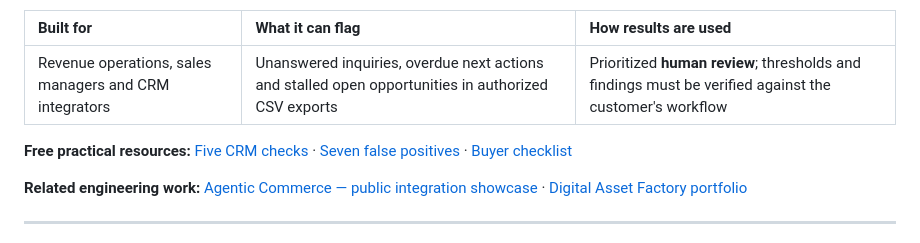
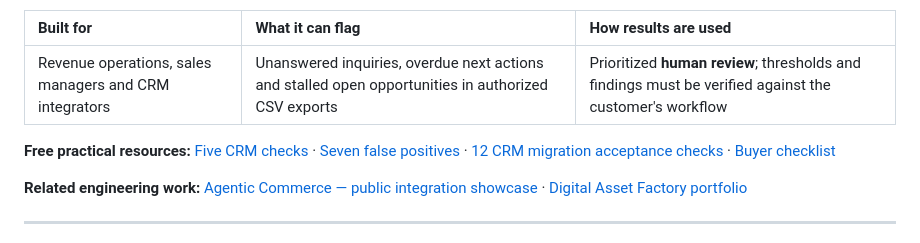
Before and after one commit to alexgeractor-web/lead-leakage-auditor-showcase, a Markdown page: README.md, the part around the change. GitHub-like rendering.

Commit message:
docs: surface CRM migration acceptance checklist in showcase

```diff
--- a/README.md
+++ b/README.md
@@ -11,7 +11,7 @@
 | :--- | :--- | :--- |
 | Revenue operations, sales managers and CRM integrators | Unanswered inquiries, overdue next actions and stalled open opportunities in authorized CSV exports | Prioritized **human review**; thresholds and findings must be verified against the customer's workflow |
 
-**Free practical resources:** [Five CRM checks](docs/CRM-LEAD-LEAKAGE-SELF-CHECK.md) · [Seven false positives](docs/CRM-LEAD-LEAKAGE-FALSE-POSITIVES.md) · [Buyer checklist](docs/BUYER_CHECKLIST.md)
+**Free practical resources:** [Five CRM checks](docs/CRM-LEAD-LEAKAGE-SELF-CHECK.md) · [Seven false positives](docs/CRM-LEAD-LEAKAGE-FALSE-POSITIVES.md) · [12 CRM migration acceptance checks](docs/CRM-MIGRATION-READINESS-CHECKLIST.md) · [Buyer checklist](docs/BUYER_CHECKLIST.md)
 
 **Related engineering work:** [Agentic Commerce — public integration showcase](https://github.com/alexgeractor-web/agentic-commerce-public-show-case) · [Digital Asset Factory portfolio](docs/GITHUB-PROFILE-README.md)
 
```
